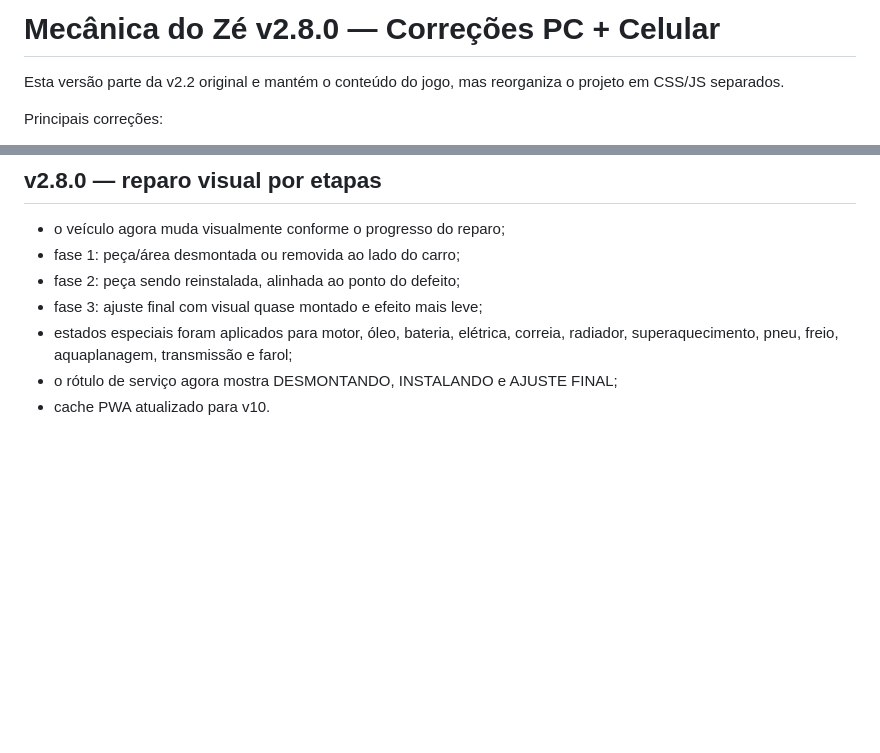
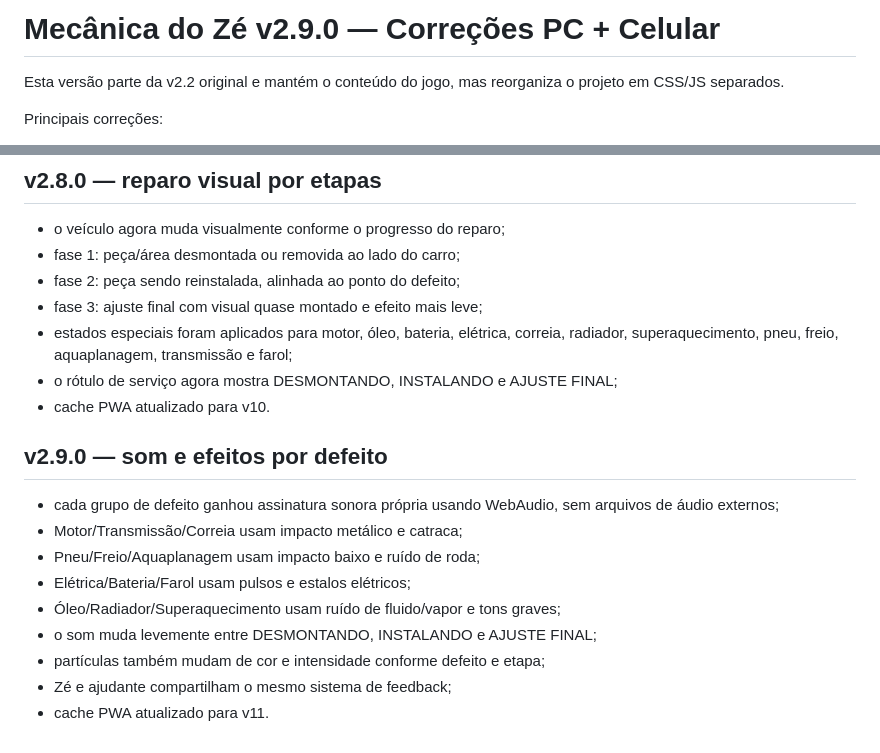
Before and after one commit to jogoiarexx-blip/Mecanica-do-ze, a Markdown page: README.md, 2 parts joined by grey strips. Rendered like a GitHub page; blank space fills up the shorter version.

Commit message:
Documenta sons e efeitos da v2.9.0

```diff
--- a/README.md
+++ b/README.md
@@ -1,4 +1,4 @@
-# Mecânica do Zé v2.8.0 — Correções PC + Celular
+# Mecânica do Zé v2.9.0 — Correções PC + Celular
 
 Esta versão parte da v2.2 original e mantém o conteúdo do jogo, mas reorganiza o projeto em CSS/JS separados.
 
@@ -97,3 +97,15 @@ Estrutura:
 - estados especiais foram aplicados para motor, óleo, bateria, elétrica, correia, radiador, superaquecimento, pneu, freio, aquaplanagem, transmissão e farol;
 - o rótulo de serviço agora mostra DESMONTANDO, INSTALANDO e AJUSTE FINAL;
 - cache PWA atualizado para v10.
+
+
+## v2.9.0 — som e efeitos por defeito
+- cada grupo de defeito ganhou assinatura sonora própria usando WebAudio, sem arquivos de áudio externos;
+- Motor/Transmissão/Correia usam impacto metálico e catraca;
+- Pneu/Freio/Aquaplanagem usam impacto baixo e ruído de roda;
+- Elétrica/Bateria/Farol usam pulsos e estalos elétricos;
+- Óleo/Radiador/Superaquecimento usam ruído de fluido/vapor e tons graves;
+- o som muda levemente entre DESMONTANDO, INSTALANDO e AJUSTE FINAL;
+- partículas também mudam de cor e intensidade conforme defeito e etapa;
+- Zé e ajudante compartilham o mesmo sistema de feedback;
+- cache PWA atualizado para v11.
```
